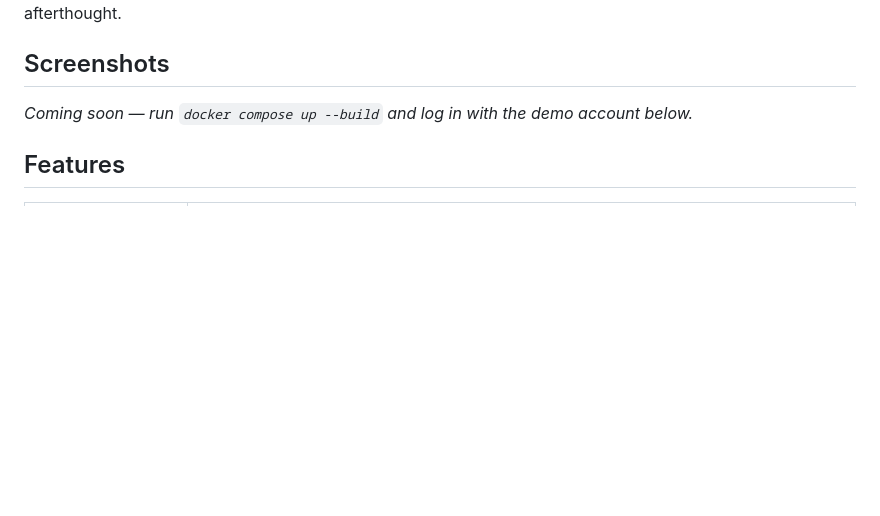
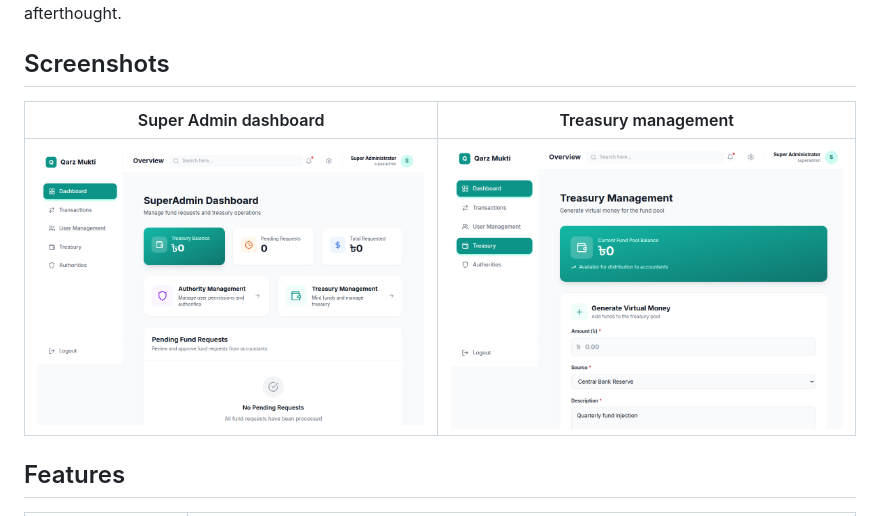
Before and after one commit to Tutul191020/Micro-Lending-Platform, a Markdown page: README.md, the part around the change. Drawn GitHub-style; pictures changed too: docs/screenshots/dashboard.png (added), docs/screenshots/treasury.png (added); blank space fills up the shorter version.

Commit message:
docs: add dashboard and treasury screenshots

```diff
--- a/README.md
+++ b/README.md
@@ -25,9 +25,9 @@ allocation as a first-class domain problem instead of an afterthought.
 
 ## Screenshots
 
-<!-- screenshots:start -->
-_Coming soon — run `docker compose up --build` and log in with the demo account below._
-<!-- screenshots:end -->
+| Super Admin dashboard | Treasury management |
+|---|---|
+| ![Super Admin dashboard](docs/screenshots/dashboard.png) | ![Treasury management](docs/screenshots/treasury.png) |
 
 ## Features
 
```
